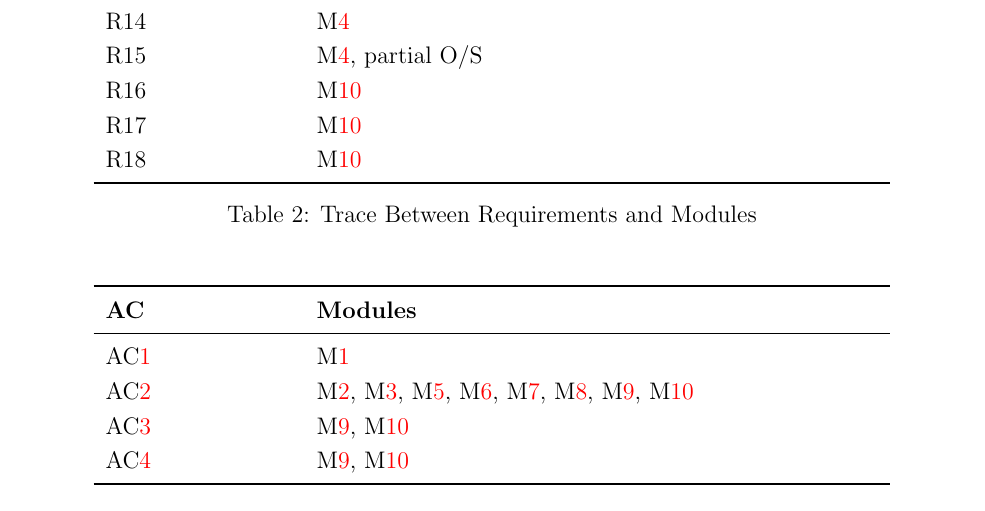
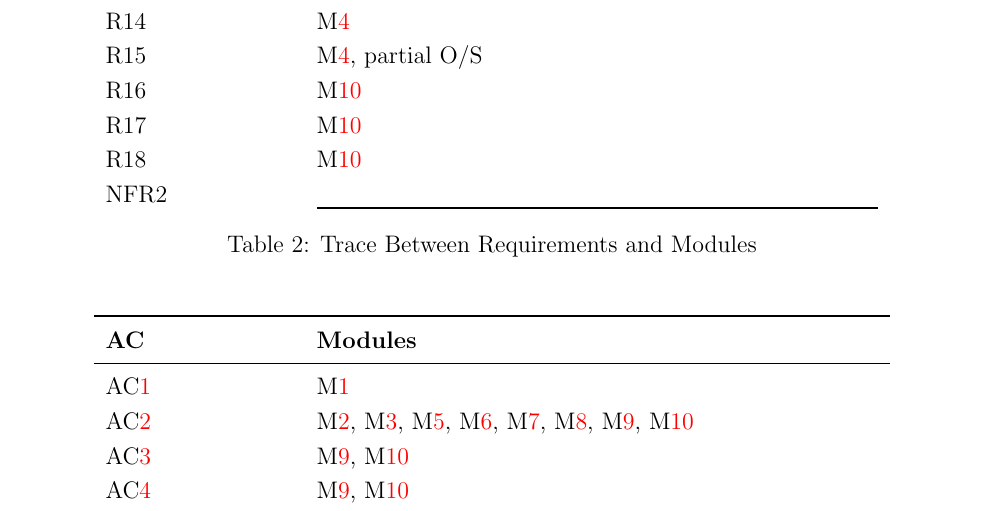
Before and after one commit to NicLobo/Capstone-yoGERT, a LaTeX document (docs/Design/SoftArchitecture/MG.tex): part of page 13 of 14, cut so that both start at the same text. Compiled offline with pdfLaTeX.

Commit message:
update to last version for rev0 doc
collaborated with longwei

```diff
--- a/docs/Design/SoftArchitecture/MG.tex
+++ b/docs/Design/SoftArchitecture/MG.tex
@@ -425,6 +425,7 @@ R15 & \mref{mGE}, partial O/S\\
 R16 & \mref{mMap}\\
 R17 & \mref{mMap}\\
 R18 & \mref{mMap}\\
+NFR2 &
 \bottomrule
 \end{tabular}
 \caption{Trace Between Requirements and Modules}
```
